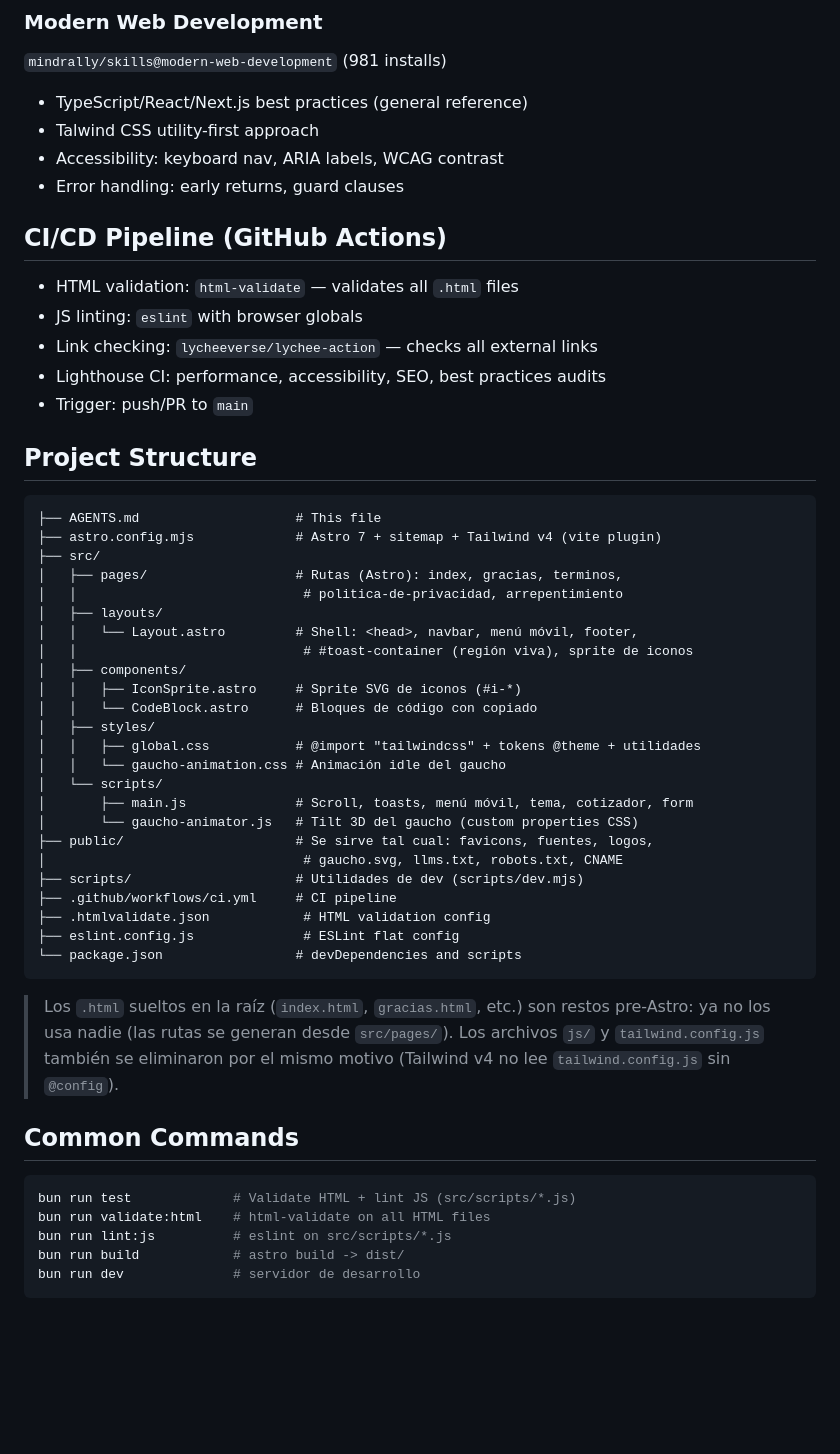
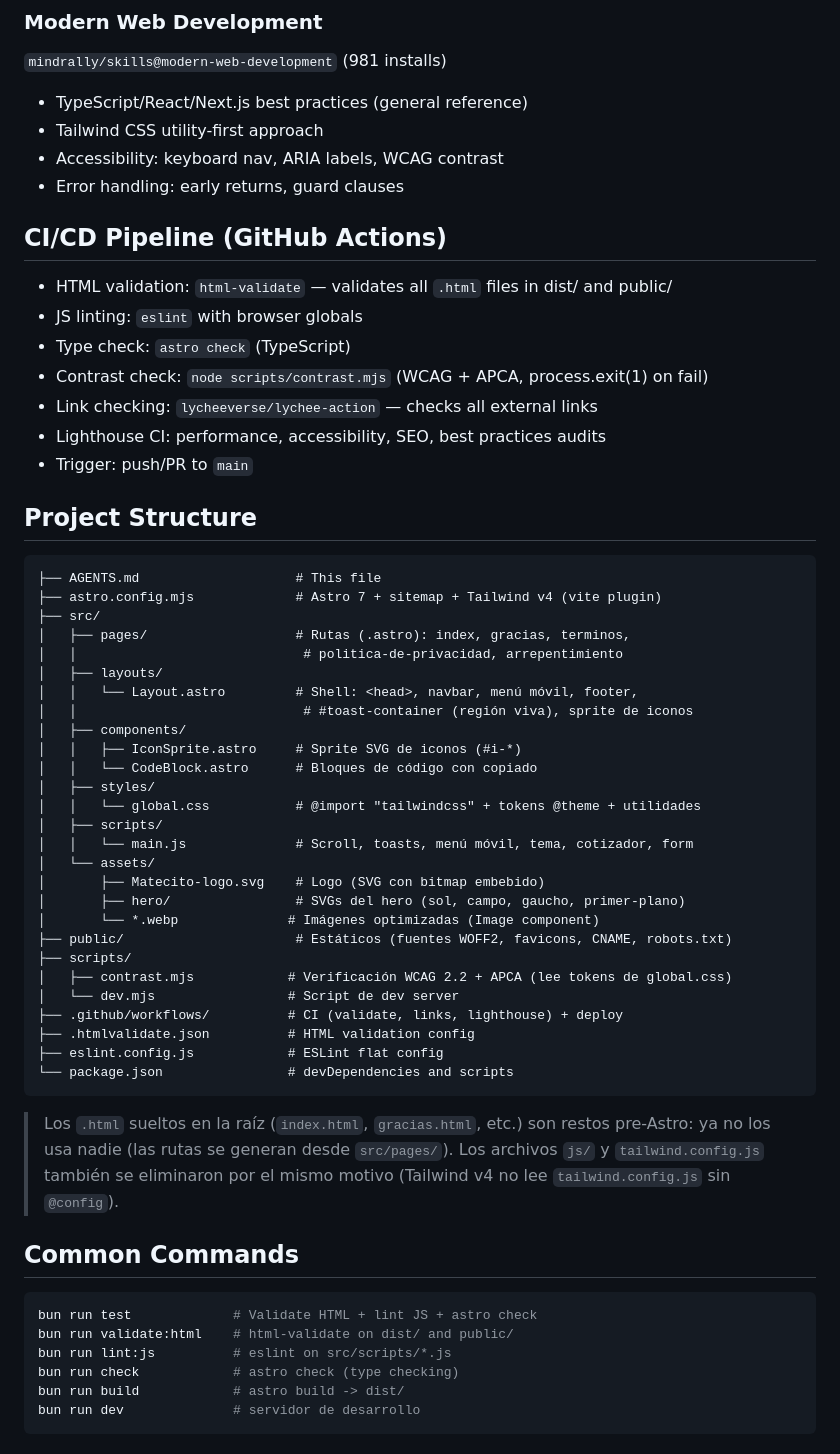
Before and after one commit to matecito-tech/website, a Markdown page: AGENTS.md, the part around one of its changes. GitHub-like rendering; blank space fills up the shorter version.

````diff
--- a/AGENTS.md
+++ b/AGENTS.md
@@ -36,13 +36,15 @@
 ### Modern Web Development
 `mindrally/skills@modern-web-development` (981 installs)
 - TypeScript/React/Next.js best practices (general reference)
-- Talwind CSS utility-first approach
+- Tailwind CSS utility-first approach
 - Accessibility: keyboard nav, ARIA labels, WCAG contrast
 - Error handling: early returns, guard clauses
 
 ## CI/CD Pipeline (GitHub Actions)
-- HTML validation: `html-validate` — validates all `.html` files
+- HTML validation: `html-validate` — validates all `.html` files in dist/ and public/
 - JS linting: `eslint` with browser globals
+- Type check: `astro check` (TypeScript)
+- Contrast check: `node scripts/contrast.mjs` (WCAG + APCA, process.exit(1) on fail)
 - Link checking: `lycheeverse/lychee-action` — checks all external links
 - Lighthouse CI: performance, accessibility, SEO, best practices audits
 - Trigger: push/PR to `main`
@@ -52,7 +54,7 @@
 ├── AGENTS.md                    # This file
 ├── astro.config.mjs             # Astro 7 + sitemap + Tailwind v4 (vite plugin)
 ├── src/
-│   ├── pages/                   # Rutas (Astro): index, gracias, terminos,
+│   ├── pages/                   # Rutas (.astro): index, gracias, terminos,
 │   │                             # politica-de-privacidad, arrepentimiento
 │   ├── layouts/
 │   │   └── Layout.astro         # Shell: <head>, navbar, menú móvil, footer,
@@ -61,18 +63,21 @@
 │   │   ├── IconSprite.astro     # Sprite SVG de iconos (#i-*)
 │   │   └── CodeBlock.astro      # Bloques de código con copiado
 │   ├── styles/
-│   │   ├── global.css           # @import "tailwindcss" + tokens @theme + utilidades
-│   │   └── gaucho-animation.css # Animación idle del gaucho
-│   └── scripts/
-│       ├── main.js              # Scroll, toasts, menú móvil, tema, cotizador, form
-│       └── gaucho-animator.js   # Tilt 3D del gaucho (custom properties CSS)
-├── public/                      # Se sirve tal cual: favicons, fuentes, logos,
-│                                 # gaucho.svg, llms.txt, robots.txt, CNAME
-├── scripts/                     # Utilidades de dev (scripts/dev.mjs)
-├── .github/workflows/ci.yml     # CI pipeline
-├── .htmlvalidate.json            # HTML validation config
-├── eslint.config.js              # ESLint flat config
-└── package.json                 # devDependencies and scripts
+│   │   └── global.css           # @import "tailwindcss" + tokens @theme + utilidades
+│   ├── scripts/
+│   │   └── main.js              # Scroll, toasts, menú móvil, tema, cotizador, form
+│   └── assets/
+│       ├── Matecito-logo.svg    # Logo (SVG con bitmap embebido)
+│       ├── hero/                # SVGs del hero (sol, campo, gaucho, primer-plano)
+│       └── *.webp              # Imágenes optimizadas (Image component)
+├── public/                      # Estáticos (fuentes WOFF2, favicons, CNAME, robots.txt)
+├── scripts/
+│   ├── contrast.mjs            # Verificación WCAG 2.2 + APCA (lee tokens de global.css)
+│   └── dev.mjs                 # Script de dev server
+├── .github/workflows/          # CI (validate, links, lighthouse) + deploy
+├── .htmlvalidate.json          # HTML validation config
+├── eslint.config.js            # ESLint flat config
+└── package.json                # devDependencies and scripts
 ```
 
 > Los `.html` sueltos en la raíz (`index.html`, `gracias.html`, etc.) son restos
@@ -82,9 +87,10 @@
 
 ## Common Commands
 ```bash
-bun run test             # Validate HTML + lint JS (src/scripts/*.js)
-bun run validate:html    # html-validate on all HTML files
+bun run test             # Validate HTML + lint JS + astro check
+bun run validate:html    # html-validate on dist/ and public/
 bun run lint:js          # eslint on src/scripts/*.js
+bun run check            # astro check (type checking)
 bun run build            # astro build -> dist/
 bun run dev              # servidor de desarrollo
 ```
````
Also changed, not shown: other parts of AGENTS.md (+56 -0 lines), README.md (+18 -22 lines).
